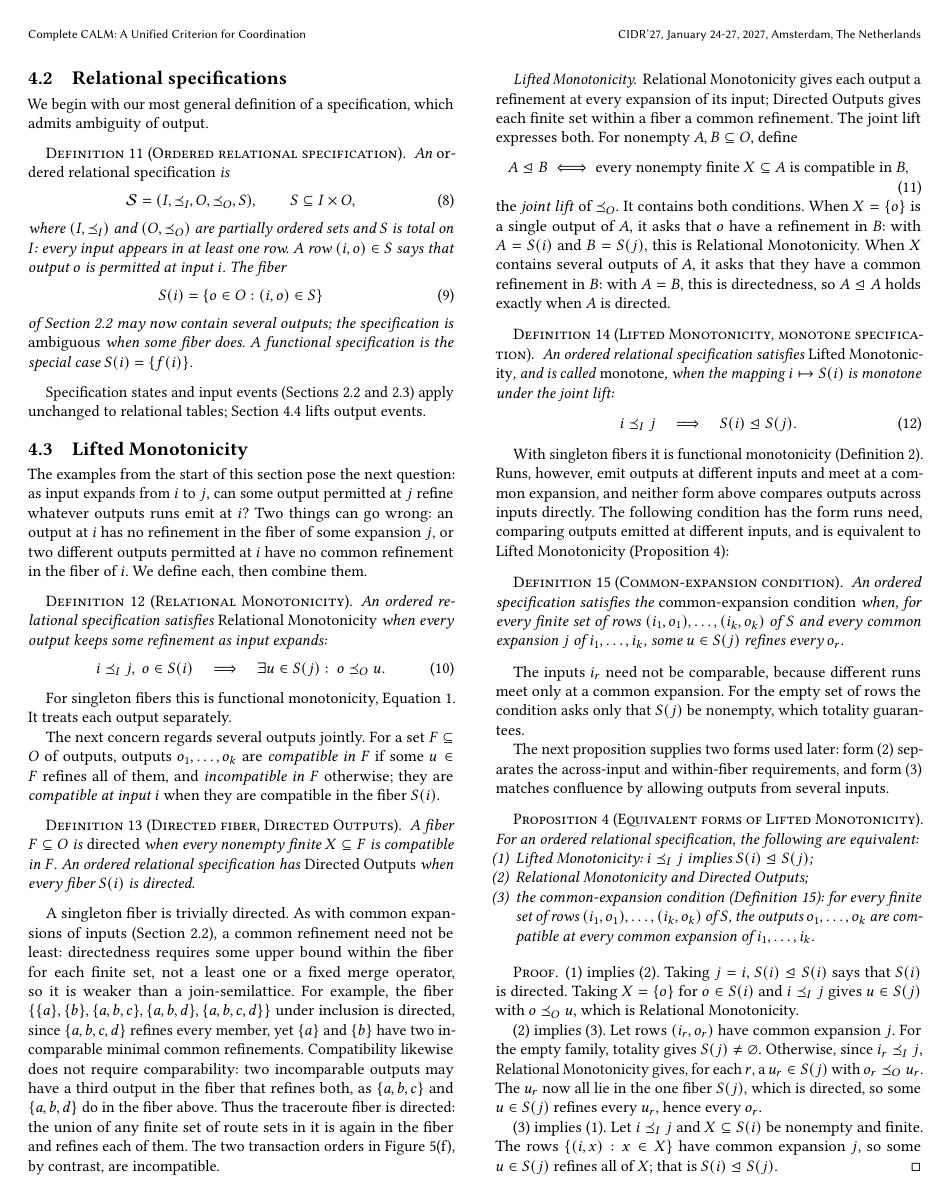
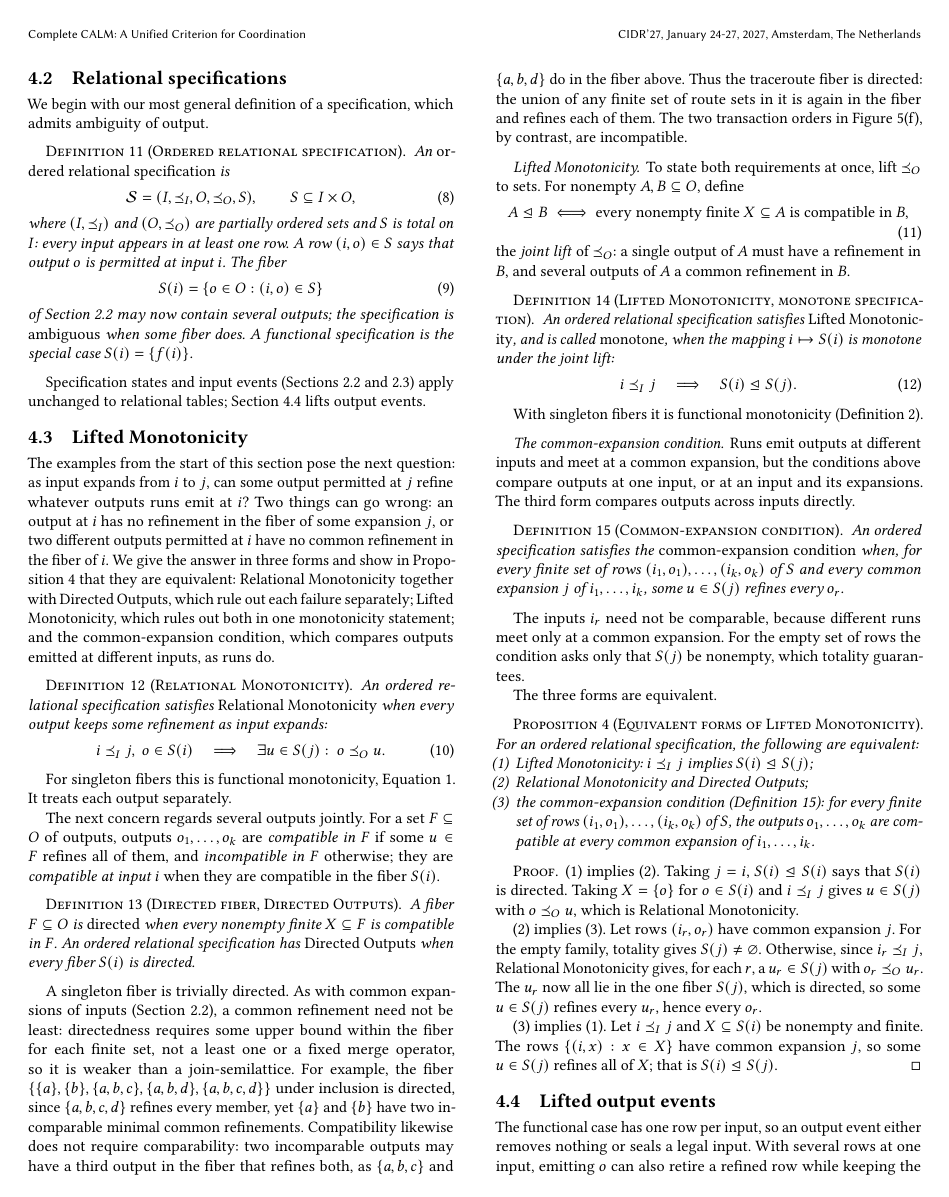
Before and after one commit to jhellerstein/coord-criterion, a LaTeX document (main.tex, which reads sections/ambiguous-specifications.tex): page 9 of 33. Compiled offline with pdfLaTeX.

Commit message:
wip: §4.3 signposting: three equivalent forms announced up front, proved in one proposition

```diff
--- a/sections/ambiguous-specifications.tex
+++ b/sections/ambiguous-specifications.tex
@@ -139,7 +139,12 @@ The examples from the start of this section pose the next question: as input
 \ingrows from $i$ to $j$, can some output permitted at $j$ \outrelbase
 whatever outputs runs emit at $i$?  Two things can go wrong: an output at $i$
 has no \outnoun in the fiber of some \indesc $j$, or two different outputs permitted at
-$i$ have no common \outnoun in the fiber of $i$.  We define each, then combine them.
+$i$ have no common \outnoun in the fiber of $i$.  We give the answer in
+three forms and show in Proposition~\ref{prop:lifted-monotonicity-decomposition}
+that they are equivalent: Relational Monotonicity together with Directed
+Outputs, which rule out each failure separately; Lifted Monotonicity, which rules out both in
+one monotonicity statement; and the common-\indesc condition, which compares
+outputs emitted at different inputs, as runs do.
 
 \begin{definition}[Relational Monotonicity]
 \label{def:relational-monotonicity}
@@ -187,22 +192,16 @@ it is again in the fiber and refines each of them. The two transaction orders in
 Figure 5(f), by contrast, are incompatible.
 
 \paragraph{Lifted Monotonicity.}
-
-Relational Monotonicity gives each output a \outnoun at every \indesc of its
-input; Directed Outputs gives each finite set within a fiber a common \outnoun.  The joint lift
-expresses both.  For nonempty $A,B\subseteq O$, define
+To state both requirements at once, lift $\OutputOrd$ to sets.  For nonempty
+$A,B\subseteq O$, define
         \begin{equation}
   A\LiftedOrd B
   \;\Longleftrightarrow\;
   \text{every nonempty finite }X\subseteq A\text{ is compatible in }B,
   \label{eq:joint-output-order}
         \end{equation}
-the \emph{joint lift} of $\OutputOrd$.  It contains both conditions.  When
-$X=\{o\}$ is a single output of $A$, it asks that $o$ have a \outnoun in $B$:
-with $A=\fiber{i}$ and $B=\fiber{j}$, this is Relational Monotonicity.  When
-$X$ contains several outputs of $A$, it asks that they have a common
-\outnoun in $B$: with $A=B$, this is directedness, so $A\LiftedOrd A$ holds
-exactly when $A$ is directed.
+the \emph{joint lift} of $\OutputOrd$: a single output of $A$ must have a
+\outnoun in $B$, and several outputs of $A$ a common \outnoun in $B$.
 
 \begin{definition}[Lifted Monotonicity, monotone specification]
 \label{def:lifted-monotonicity}
@@ -218,11 +217,12 @@ under the joint lift:
 \end{definition}
 
 With singleton fibers it is functional monotonicity
-(Definition~\ref{def:functional-monotonicity}).  Runs, however, emit outputs
-at different inputs and meet at a common \indesc, and neither form above
-compares outputs across inputs directly.  The following condition has the form
-runs need, comparing outputs emitted at different inputs, and is equivalent to
-Lifted Monotonicity (Proposition~\ref{prop:lifted-monotonicity-decomposition}):
+(Definition~\ref{def:functional-monotonicity}).
+
+\paragraph{The common-\indesc condition.}
+Runs emit outputs at different inputs and meet at a common \indesc, but the
+conditions above compare outputs at one input, or at an input and its
+\indescs.  The third form compares outputs across inputs directly.
 
 \begin{definition}[Common-\indesc condition]
 \label{def:common-refinement-condition}
@@ -236,10 +236,7 @@ The inputs $i_r$ need not be comparable, because different runs meet only at a
 common \indesc.  For the empty set of rows the condition asks only that
 $S(j)$ be nonempty, which totality guarantees.
 
-The next proposition supplies
-two forms used later: form~(2) separates the
-across-input and within-fiber requirements, and form~(3) matches confluence by
-allowing outputs from several inputs.
+The three forms are equivalent.
 
 \begin{proposition}[Equivalent forms of Lifted Monotonicity]
 \label{prop:lifted-monotonicity-decomposition}
```
